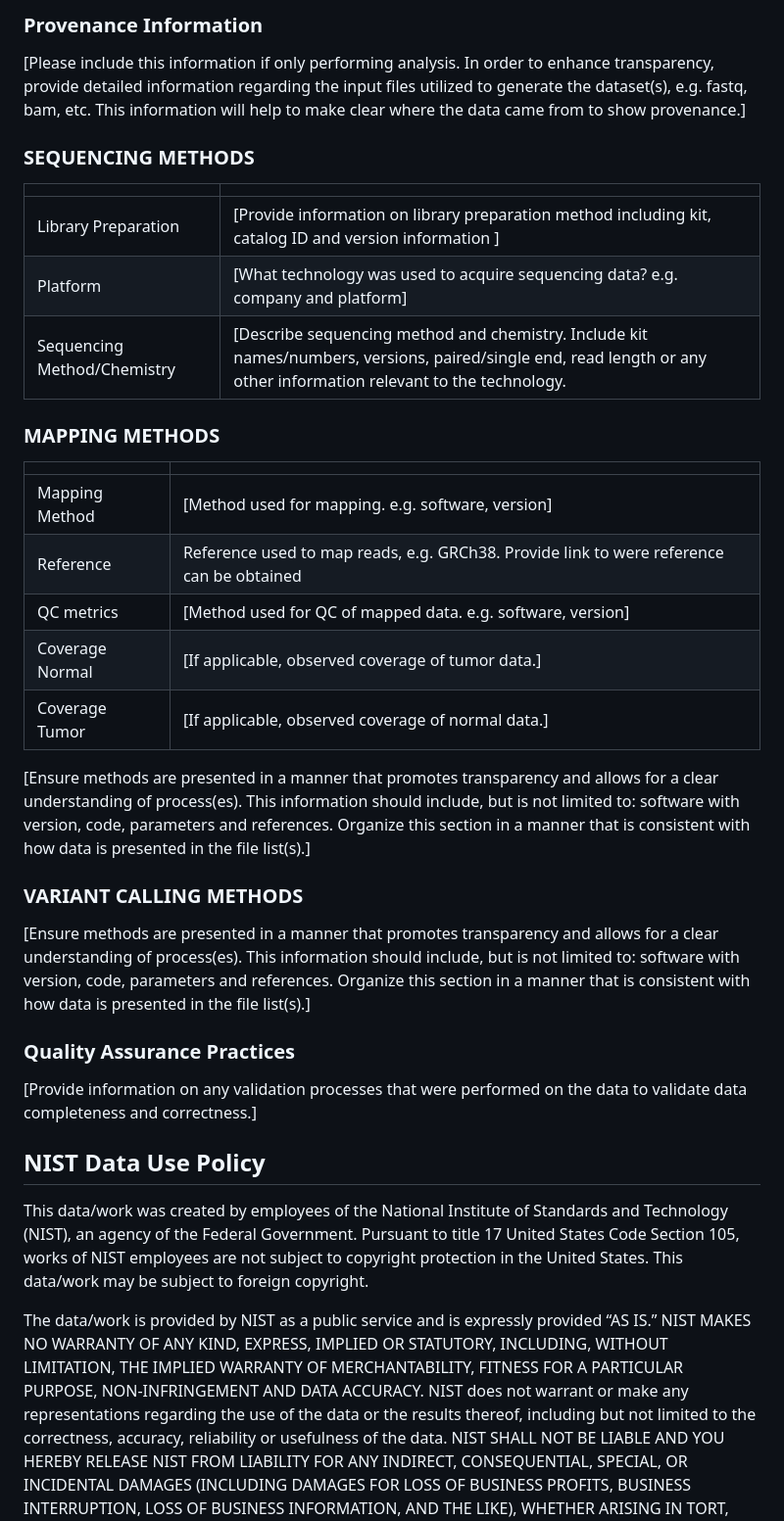
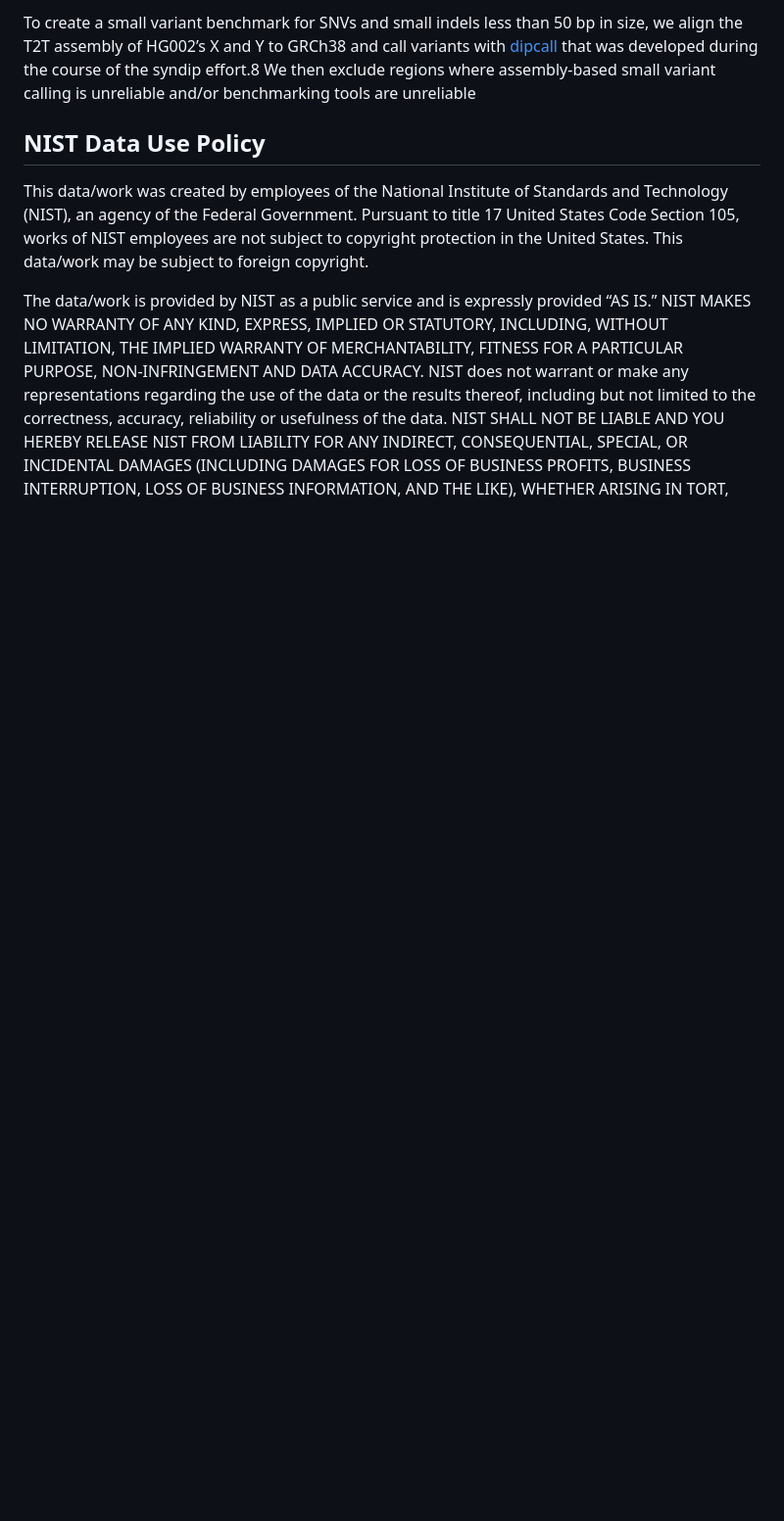
Before and after one commit to jmcdani/giab-chrXY-benchmark, a Markdown page: docs/README_chrXY_Benchmark.md, the part around one of its changes. Shown at 98% size. Drawn GitHub-style; blank space fills up the shorter version.

```diff
--- a/docs/README_chrXY_Benchmark.md
+++ b/docs/README_chrXY_Benchmark.md
@@ -72,32 +78,9 @@ SAMPLE ID(s):  [Provide internal sample IDs as a quick reference for readers if
 
-### Provenance Information
-[Please include this information if only performing analysis. In order to enhance transparency, provide detailed information regarding the input files utilized to generate the dataset(s), e.g. fastq, bam, etc.  This information will help to make clear where the data came from to show provenance.]
-
-
-### SEQUENCING METHODS
-|                                |  			                                                                                                                                                      |
-|--------------------------------|--------------------------------------------------------------------------------------------------------------------------------------------------------------------|
-| Library Preparation            | [Provide information on library preparation method including kit, catalog ID and version information ]                                                             |
-| Platform                       | [What technology was used to acquire sequencing data? e.g. company and platform]                                                                                   |
-| Sequencing Method/Chemistry    | [Describe sequencing method and chemistry. Include kit names/numbers, versions, paired/single end, read length or any other information relevant to the technology.|
-
-### MAPPING METHODS
-|                   |          |
-|-------------------|----------|
-| Mapping Method    | [Method used for mapping. e.g. software, version]   			                                     |
-| Reference         | Reference used to map reads, e.g. GRCh38. Provide link to were reference can be obtained 			 |
-| QC metrics        | [Method used for QC of mapped data. e.g. software, version]                                        |
-| Coverage Normal   | [If applicable, observed coverage of tumor data.]                                                  |
-| Coverage Tumor    | [If applicable, observed coverage of normal data.]                                                 |
-
-[Ensure methods are presented in a manner that promotes transparency and allows for a clear understanding of process(es).  This information should include, but is not limited to: software with version, code, parameters and references.  Organize this section in a manner that is consistent with how data is presented in the file list(s).]
-
-### VARIANT CALLING METHODS
-[Ensure methods are presented in a manner that promotes transparency and allows for a clear understanding of process(es).  This information should include, but is not limited to: software with version, code, parameters and references.  Organize this section in a manner that is consistent with how data is presented in the file list(s).]
-
-### Quality Assurance Practices
-[Provide information on any validation processes that were performed on the data to validate data completeness and correctness.]
-
+To create a small variant benchmark for SNVs and small indels less than 50 bp in size,
+we align the T2T assembly of HG002’s X and Y to GRCh38 and call variants with
+[dipcall](https://github.com/lh3/dipcall) that was developed during the course of
+the syndip effort.8 We then exclude regions where assembly-based small variant calling
+is unreliable and/or benchmarking tools are unreliable
 
 NIST Data Use Policy
 --------------------------------------------------------------------------------
```
Also changed, not shown: other parts of docs/README_chrXY_Benchmark.md (+32 -26 lines).
